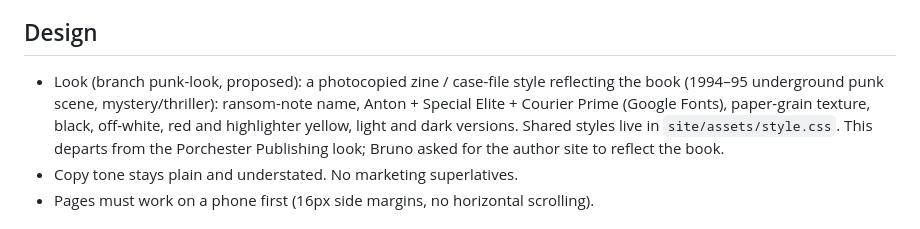
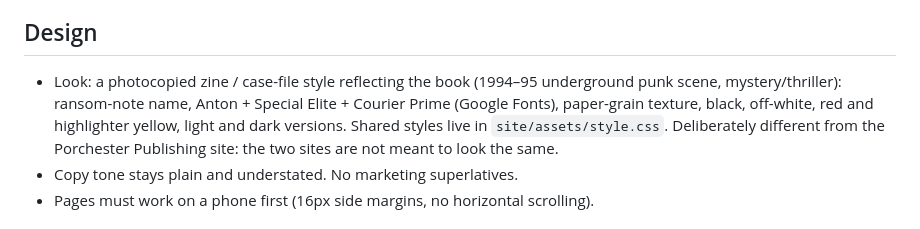
Before and after one commit to hey-bruno/francesco-durazzo, a Markdown page: CLAUDE.md, the part around the change. Drawn GitHub-style.

Commit message:
Record that the author and publisher sites have separate looks
Co-Authored-By: Claude Opus 5.5 <noreply@anthropic.com>
Claude-Session: https://claude.ai/code/session_0177VtLnXiWJh4PjA7tyEVGR

```diff
--- a/CLAUDE.md
+++ b/CLAUDE.md
@@ -32,7 +32,7 @@ Source for francescodurazzo.com, the author site of Francesco Durazzo.
 
 ## Design
 
-- Look (branch punk-look, proposed): a photocopied zine / case-file style reflecting the book (1994–95 underground punk scene, mystery/thriller): ransom-note name, Anton + Special Elite + Courier Prime (Google Fonts), paper-grain texture, black, off-white, red and highlighter yellow, light and dark versions. Shared styles live in `site/assets/style.css`. This departs from the Porchester Publishing look; Bruno asked for the author site to reflect the book.
+- Look: a photocopied zine / case-file style reflecting the book (1994–95 underground punk scene, mystery/thriller): ransom-note name, Anton + Special Elite + Courier Prime (Google Fonts), paper-grain texture, black, off-white, red and highlighter yellow, light and dark versions. Shared styles live in `site/assets/style.css`. Deliberately different from the Porchester Publishing site: the two sites are not meant to look the same.
 - Copy tone stays plain and understated. No marketing superlatives.
 - Pages must work on a phone first (16px side margins, no horizontal scrolling).
 
```
